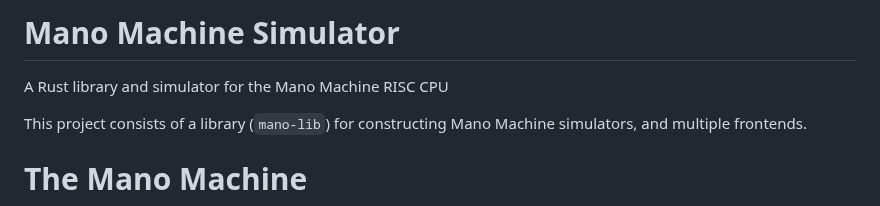
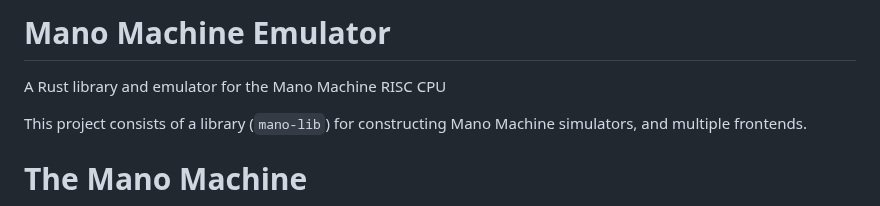
Before and after one commit to husmus00/mano-rs, a Markdown page: README.md, the part around the change. Rendered like a GitHub page.

```diff
--- a/README.md
+++ b/README.md
@@ -1,6 +1,6 @@
-# Mano Machine Simulator
+# Mano Machine Emulator
 
-A Rust library and simulator for the Mano Machine RISC CPU
+A Rust library and emulator for the Mano Machine RISC CPU
 
 This project consists of a library (`mano-lib`) for constructing Mano Machine simulators, and multiple frontends.
 
```
